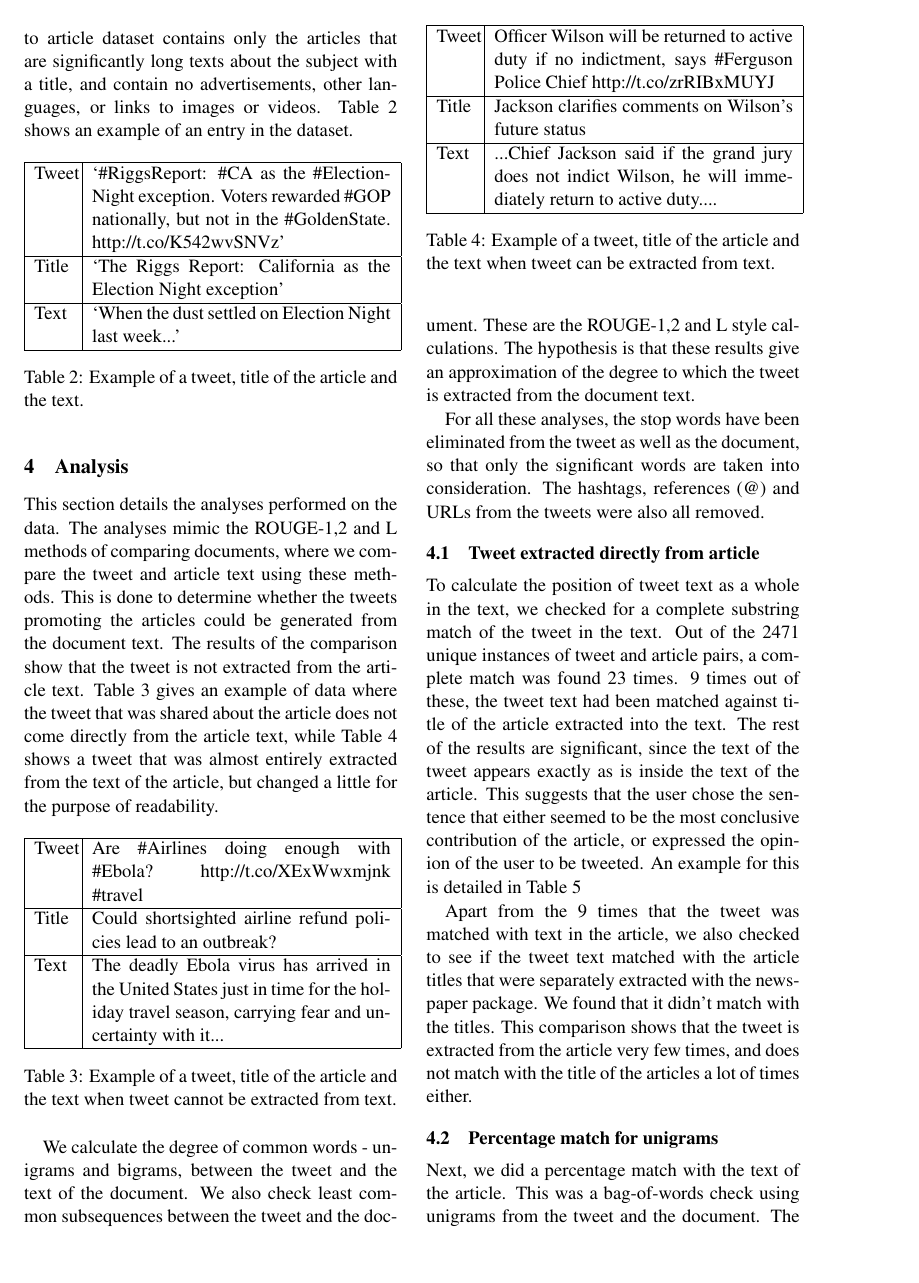
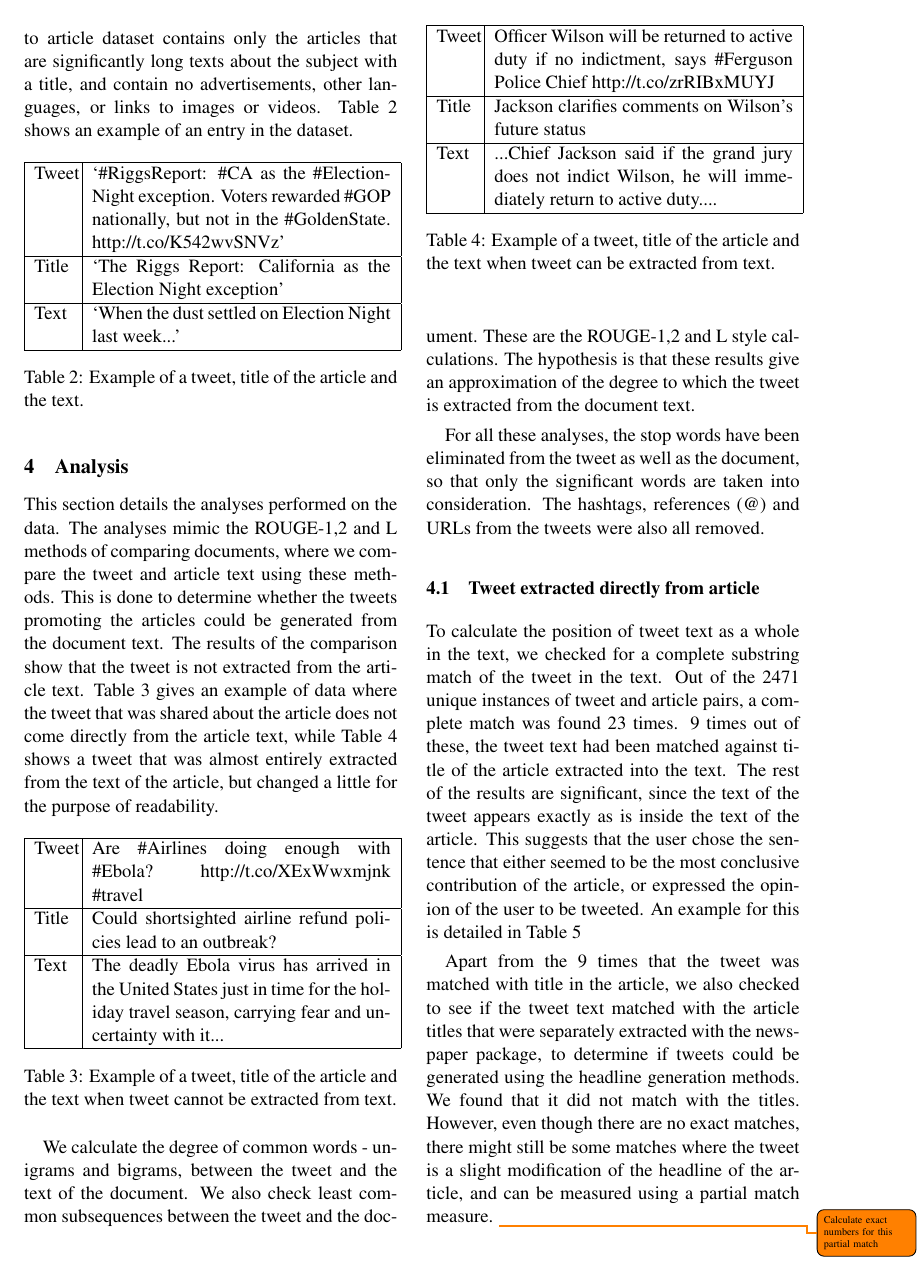
Before and after one commit to priyasidhaye/emnlp2015, a LaTeX paper (acl2015.tex, which reads texfiles/analysis.tex): page 4 of 9. Compiled offline with pdfLaTeX.

Commit message:
Changed title matching discussion

```diff
--- a/texfiles/analysis.tex
+++ b/texfiles/analysis.tex
@@ -34,7 +34,7 @@ For all these analyses, the stop words have been eliminated from the tweet as we
 \subsection {Tweet extracted directly from article}
 To calculate the position of tweet text as a whole in the text, we checked for a complete substring match of the tweet in the text. Out of the 2471 unique instances of tweet and article pairs, a complete match was found 23 times. 9 times out of these, the tweet text had been matched against title of the article extracted into the text. The rest of the results are significant, since the text of the tweet appears exactly as is inside the text of the article. This suggests that the user chose the sentence that either seemed to be the most conclusive contribution of the article, or expressed the opinion of the user to be tweeted. An example for this is detailed in \tabref{tab:fullextract}
 
-Apart from the 9 times that the tweet was matched with text in the article, we also checked to see if the tweet text matched with the article titles that were separately extracted with the newspaper package. We found that it didn't match with the titles. This comparison shows that the tweet is extracted from the article very few times, and does not match with the title of the articles a lot of times either.
+Apart from the 9 times that the tweet was matched with title in the article, we also checked to see if the tweet text matched with the article titles that were separately extracted with the newspaper package, to determine if tweets could be generated using the headline generation methods. We found that it did not match with the titles. However, even though there are no exact matches, there might still be some matches where the tweet is a slight modification of the headline of the article, and can be measured using a partial match measure. \todo{Calculate exact numbers for this partial match}
 
 \begin{table}[htbp]
 \centering
```
Also changed, not shown: acl2015.pdf.
